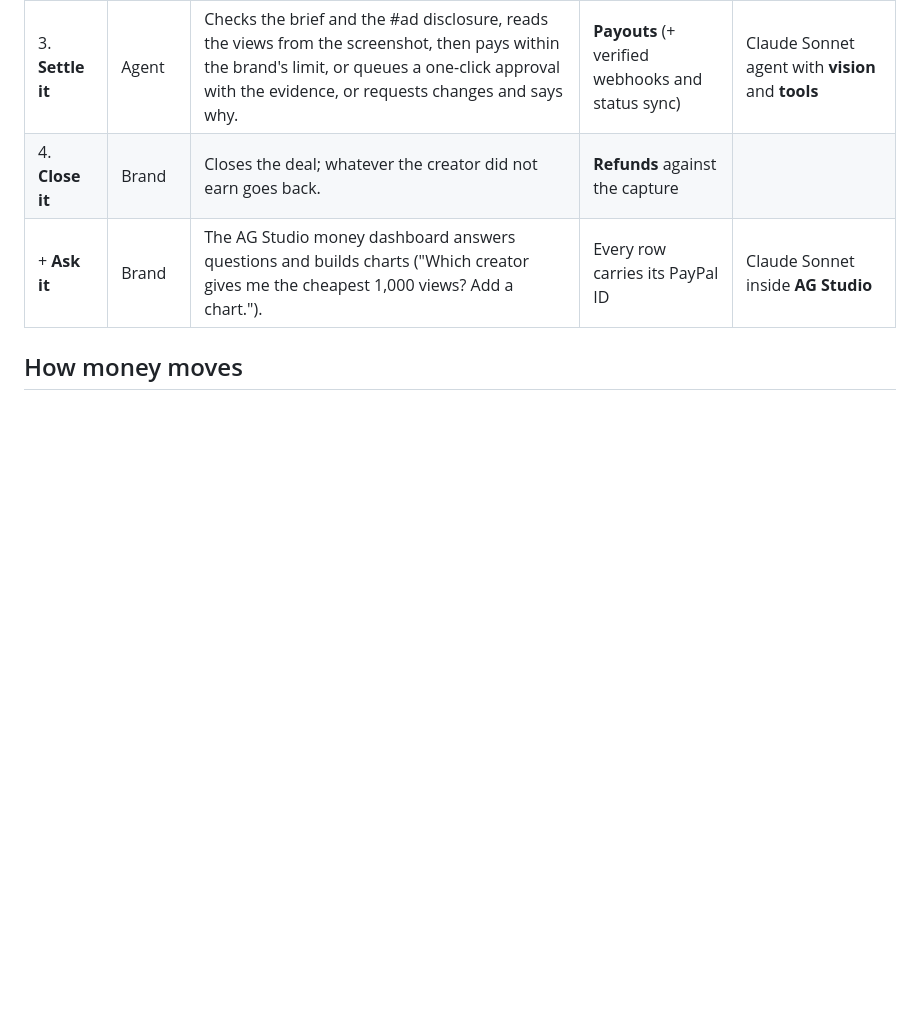
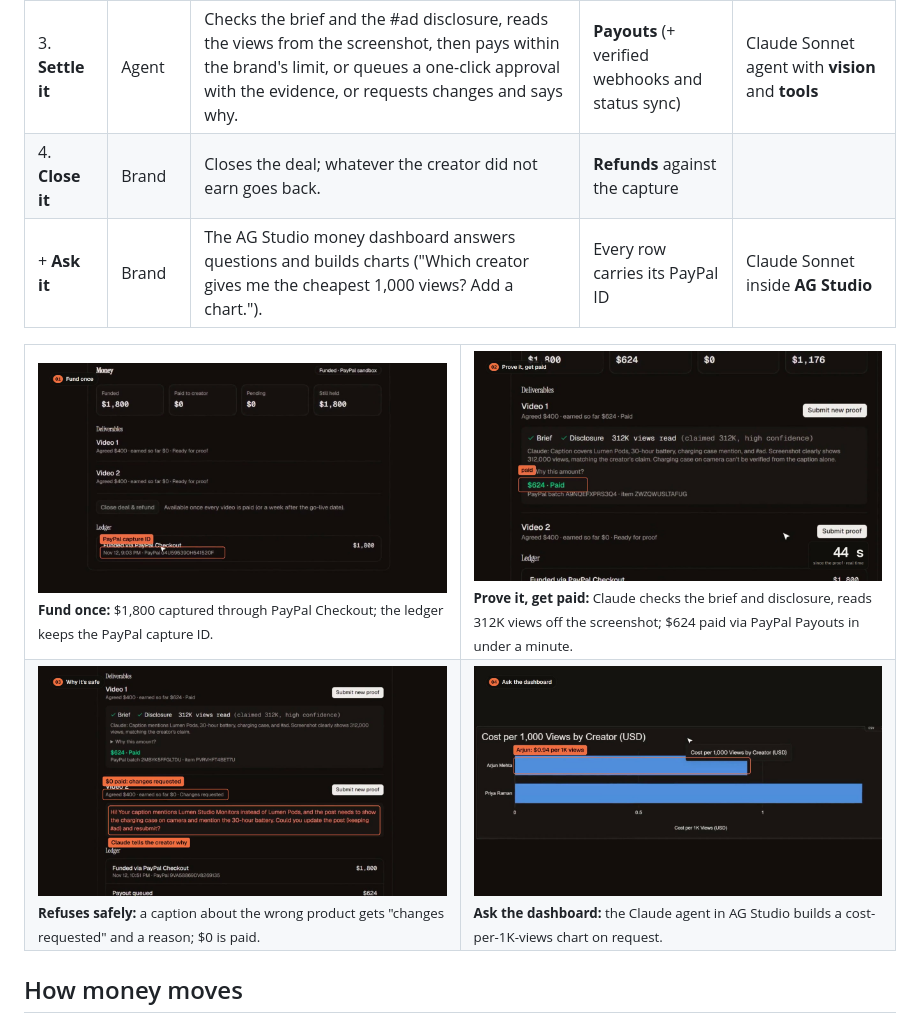
Before and after one commit to Natarajan-33/Collabio, a Markdown page: README.md, the part around one of its changes. GitHub-like rendering; pictures changed too: assets/ag-studio-agent.jpg (added), assets/changes-requested.jpg (added), assets/funded-paypal.jpg (added); blank space fills up the shorter version.

Commit message:
docs(readme): banner, product screenshots, fix mermaid parse error
Co-Authored-By: Claude Opus 5.5 <noreply@anthropic.com>
Claude-Session: https://claude.ai/code/session_01VEEKSSvERq8tuhZUJnzVLK

````diff
--- a/README.md
+++ b/README.md
@@ -35,6 +37,17 @@ agreed terms, and every movement is a real PayPal sandbox transaction in an appe
 | 4. **Close it** | Brand | Closes the deal; whatever the creator did not earn goes back. | **Refunds** against the capture | |
 | + **Ask it** | Brand | The AG Studio money dashboard answers questions and builds charts ("Which creator gives me the cheapest 1,000 views? Add a chart."). | Every row carries its PayPal ID | Claude Sonnet inside **AG Studio** |
 
+<table>
+  <tr>
+    <td width="50%"><img src="assets/funded-paypal.jpg" alt="Deal funded through PayPal Checkout, with the PayPal capture ID in the ledger"><br><sub><b>Fund once:</b> $1,800 captured through PayPal Checkout; the ledger keeps the PayPal capture ID.</sub></td>
+    <td width="50%"><img src="assets/paid-by-claude.jpg" alt="Claude verified the post and the creator was paid through PayPal Payouts"><br><sub><b>Prove it, get paid:</b> Claude checks the brief and disclosure, reads 312K views off the screenshot; $624 paid via PayPal Payouts in under a minute.</sub></td>
+  </tr>
+  <tr>
+    <td width="50%"><img src="assets/changes-requested.jpg" alt="Claude requests changes for a post about the wrong product; nothing is paid"><br><sub><b>Refuses safely:</b> a caption about the wrong product gets "changes requested" and a reason; $0 is paid.</sub></td>
+    <td width="50%"><img src="assets/ag-studio-agent.jpg" alt="AG Studio dashboard chart of cost per 1,000 views by creator, built by the Claude agent"><br><sub><b>Ask the dashboard:</b> the Claude agent in AG Studio builds a cost-per-1K-views chart on request.</sub></td>
+  </tr>
+</table>
+
 ## How money moves
 
 ```mermaid
````
Also changed, not shown: other parts of README.md (+3 -1 lines), assets/collabio-banner.jpg (added).
